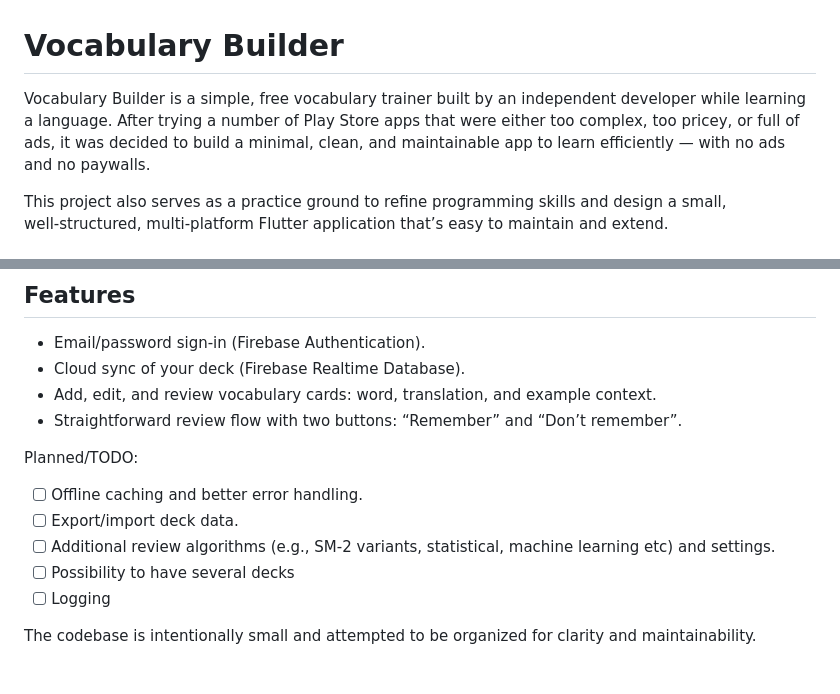
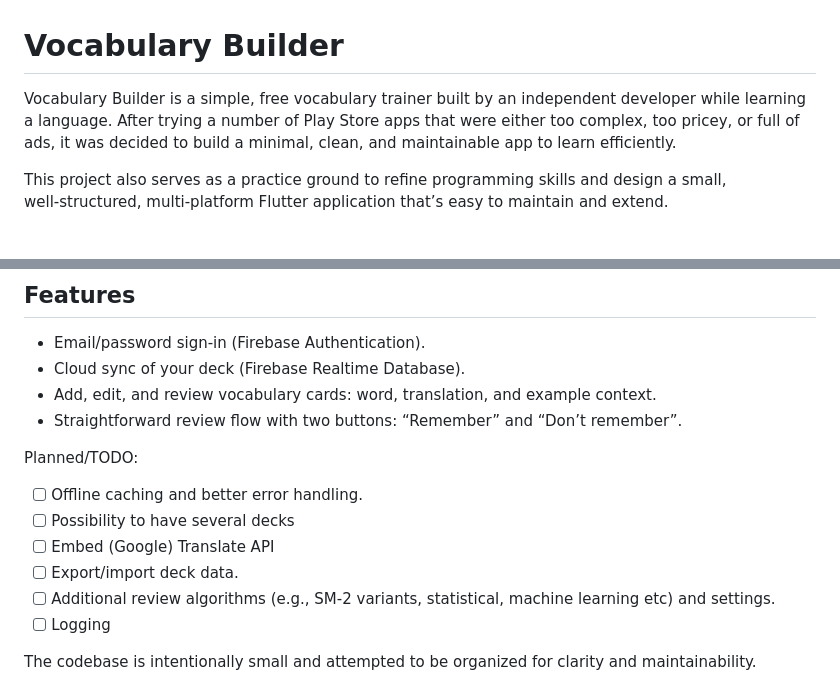
Before and after one commit to themihabyte/vocabulary-builder, a Markdown page: README.md, 2 parts joined by grey strips. Rendered like a GitHub page.

Commit message:
Update README
Removed mention of ads and paywalls from the description. Added Google Translate API goal.

```diff
--- a/README.md
+++ b/README.md
@@ -1,6 +1,6 @@
 # Vocabulary Builder
 
-Vocabulary Builder is a simple, free vocabulary trainer built by an independent developer while learning a language. After trying a number of Play Store apps that were either too complex, too pricey, or full of ads, it was decided to build a minimal, clean, and maintainable app to learn efficiently — with no ads and no paywalls.
+Vocabulary Builder is a simple, free vocabulary trainer built by an independent developer while learning a language. After trying a number of Play Store apps that were either too complex, too pricey, or full of ads, it was decided to build a minimal, clean, and maintainable app to learn efficiently.
 
 This project also serves as a practice ground to refine programming skills and design a small, well‑structured, multi‑platform Flutter application that’s easy to maintain and extend.
 
@@ -20,9 +20,10 @@ This project also serves as a practice ground to refine programming skills and d
 Planned/TODO:
 
 - [ ] Offline caching and better error handling.
+- [ ] Possibility to have several decks
+- [ ] Embed (Google) Translate API
 - [ ] Export/import deck data.
 - [ ] Additional review algorithms (e.g., SM‑2 variants, statistical, machine learning etc) and settings.
-- [ ] Possibility to have several decks
 - [ ] Logging
 
 The codebase is intentionally small and attempted to be organized for clarity and maintainability.
```
